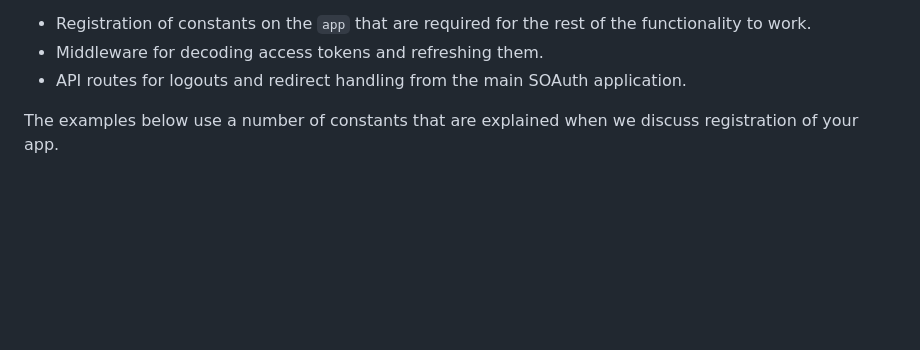
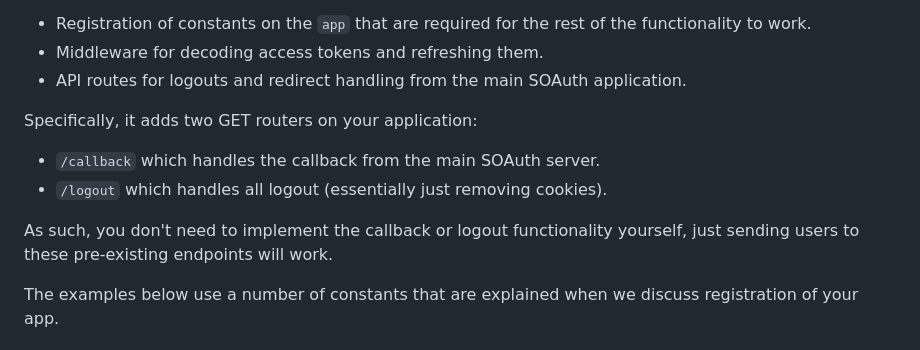
Before and after one commit to simonsobs/soauth, a Markdown page: docs/create.md, the part around the change. Rendered like a GitHub page; blank space fills up the shorter version.

```diff
--- a/docs/create.md
+++ b/docs/create.md
@@ -20,6 +20,14 @@ both, we provide a helper function `global_setup` that provides:
   functionality to work.
 - Middleware for decoding access tokens and refreshing them.
 - API routes for logouts and redirect handling from the main SOAuth application.
+
+Specifically, it adds two GET routers on your application:
+
+- `/callback` which handles the callback from the main SOAuth server.
+- `/logout` which handles all logout (essentially just removing cookies).
+
+As such, you don't need to implement the callback or logout functionality yourself,
+just sending users to these pre-existing endpoints will work.
 
 The examples below use a number of constants that are explained when we discuss
 registration of your app.
```
